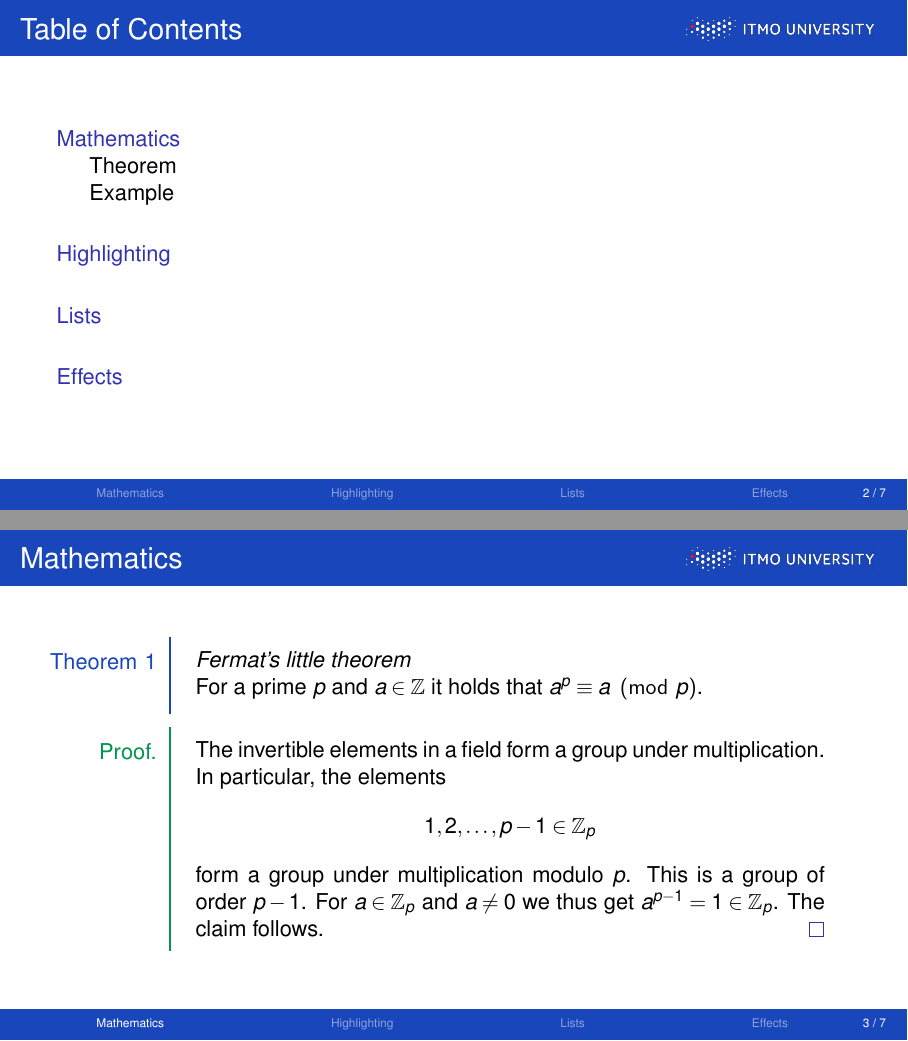
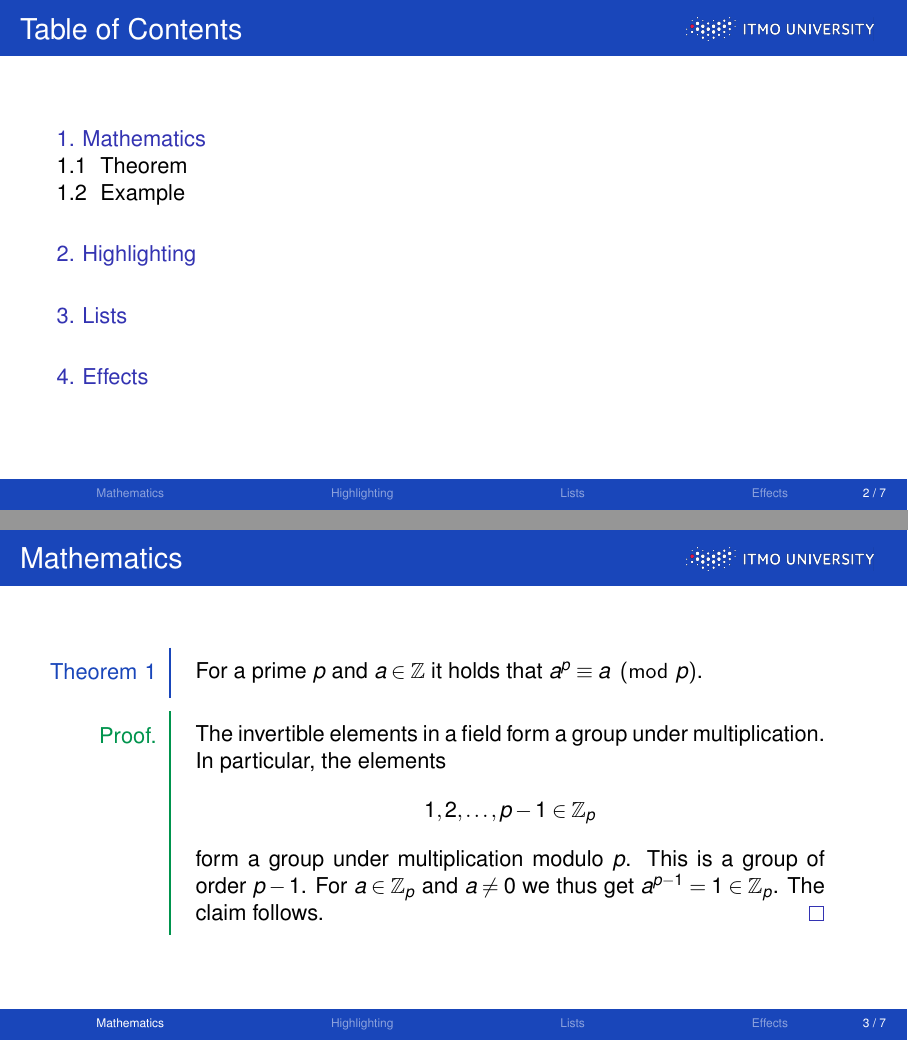
Before and after one commit to mkakanov/ITMOBeamer, LaTeX slides (presentation.tex, which reads ITMOtemplate.sty): pages 2 and 3 of 11, joined at a grey line. Compiled offline with pdfLaTeX.

Commit message:
Решил вопрос с заголовками окружений Theorem и Example и частично решил вопрос с actionenv для остальных окружений

```diff
--- a/ITMOtemplate.sty
+++ b/ITMOtemplate.sty
@@ -8,7 +8,6 @@
 \definecolor{ITMOwhite}{RGB}{255,255,255}
 \definecolor{ITMOPeach}{RGB}{255,132,0}
 \definecolor{ITMOSkyBlue}{RGB}{61,181,230}
-\definecolor{ITMOHerbal}{RGB}{25,70,186}
 \definecolor{ITMOMint}{RGB}{0,174,157}
 \definecolor{ITMOSeaWave}{RGB}{94, 192, 213}
 \definecolor{ITMOMango}{RGB}{255,230,13}
@@ -125,172 +124,9 @@
   \colorbox{ITMOred}{\color{white}{#1}}%
 }}
 \usestructuretemplate{\color{ITMOblue}}{}
-
-%%%%%%%%%%%%%%%%%%%%%%%%%%%%%%%%%%%%%%%%%%%%%%%%%%%%%%%%%%%%%%%%%
-%%%%% Blocks
-%%%%%%%%%%%%%%%%%%%%%%%%%%%%%%%%%%%%%%%%%%%%%%%%%%%%%%%%%%%%%%%%%
-\setbeamercolor{block title alerted}{fg=white,bg=ITMOred}
-
-\setbeamercolor{block title}{use=structure,fg=white,bg=ITMOMint}
-\setbeamercolor{block body}{use=structure,fg=black,bg=white}
-
-\setbeamercolor{block body example}{bg=white}
-\setbeamercolor{block title example}{fg=white, bg=ITMOPeach}
-
-\makeatletter
-\newcommand\beamerboxesframed[2][]{%
-  \global\let\beamer@firstlineitemizeunskip=\relax%
-  \vbox\bgroup%
-  \setkeys{beamerboxes}{upper=block title,lower=block body,width=\textwidth}%
-  \setkeys{beamerboxes}{#1}%
-  {%
-    \usebeamercolor{\bmb@lower}%
-    \globalcolorstrue%
-    \colorlet{lower.bg}{bg}%
-  }%
-  {%
-    \usebeamercolor{\bmb@upper}%
-    \globalcolorstrue%
-    \colorlet{upper.bg}{bg}%
-  }%
-  %
-  % Typeset head
-  %
-  \vskip4bp
-  \setbox\bmb@box=\hbox{%
-    \begin{minipage}[b]{\bmb@width}%
-      \usebeamercolor[fg]{\bmb@upper}%
-      #2%
-    \end{minipage}}%
-  \ifdim\wd\bmb@box=0pt%
-    \setbox\bmb@box=\hbox{}%
-    \ht\bmb@box=0pt%
-    \bmb@prevheight=-4.5pt%
-  \else%
-    \wd\bmb@box=\bmb@width%
-    \bmb@temp=\dp\bmb@box%
-    \ifdim\bmb@temp<1.5pt%
-      \bmb@temp=1.5pt%
-    \fi%
-    \setbox\bmb@box=\hbox{\raise\bmb@temp\hbox{\box\bmb@box}}%
-    \dp\bmb@box=0pt%
-    \bmb@prevheight=\ht\bmb@box%
-  \fi%
-  \bmb@temp=\bmb@width%
-  \bmb@dima=\bmb@temp\advance\bmb@dima by0bp%
-  \bmb@dimb=\bmb@temp\advance\bmb@dimb by0bp%
-  \hbox{%
-    \begin{pgfpicture}{0bp}{+-\ht\bmb@box}{0bp}{+-\ht\bmb@box}
-      \ifdim\wd\bmb@box=0pt%
-        \color{lower.bg}%
-      \else%
-        \color{upper.bg}%
-      \fi%
-      \pgfpathqmoveto{-4bp}{2.2bp}
-      % \pgfpathqcurveto{-4bp}{1.2bp}{0bp}{3bp}{0bp}{3bp}
-      \pgfpathlineto{\pgfpoint{\bmb@temp}{3bp}}
-      \pgfpathcurveto%
-      {\pgfpoint{\bmb@dima}{3bp}}%
-      {\pgfpoint{\bmb@dimb}{1.2bp}}%
-      {\pgfpoint{\bmb@dimb}{-1bp}}%
-      \bmb@dima=-\ht\bmb@box%
-      \advance\bmb@dima by-2pt%
-      \pgfpathlineto{\pgfpoint{\bmb@dimb}{\bmb@dima}}
-      \pgfpathlineto{\pgfpoint{-4bp}{\bmb@dima}}
-      \pgfpathclose
-      \pgfsetstrokecolor{black}\pgfusepath{stroke, fill}
-    \end{pgfpicture}%
-    \copy\bmb@box%
-  }%
-  \nointerlineskip%
-  \ifdim\wd\bmb@box=0pt
-  \else
-    \vskip2.4pt%
-  \fi%
-  \nointerlineskip%
-  \setbox\bmb@colorbox=\hbox{{\pgfpicturetrue\pgfsetcolor{lower.bg}}}%
-  \setbox\bmb@box=\hbox\bgroup\begin{minipage}[b]{\bmb@width}%
-    \vskip2pt%
-    \usebeamercolor[fg]{\bmb@lower}%
-    \colorlet{beamerstructure}{upper.bg}%
-    \colorlet{structure}{upper.bg}%
-    %\color{.}%
-}
-
-\def\endbeamerboxesframed{%
-  \end{minipage}\egroup%
-  \wd\bmb@box=\bmb@width%
-  \bmb@temp=\dp\bmb@box%
-  \advance\bmb@temp by.5pt%
-  \setbox\bmb@box=\hbox{\raise\bmb@temp\hbox{\box\bmb@box}}%
-  \dp\bmb@box=0pt%
-  \bmb@temp=\wd\bmb@box%
-  \bmb@dima=\bmb@temp\advance\bmb@dima by0bp%
-  \bmb@dimb=\bmb@temp\advance\bmb@dimb by0bp%
-  \hbox{%
-    \begin{pgfpicture}{0bp}{0bp}{0bp}{0bp}
-      \unhbox\bmb@colorbox%
-      \pgfpathmoveto{\pgfpoint{-4bp}{\ht\bmb@box}}
-      \pgfpathlineto{\pgfpoint{-4bp}{-3.2bp}}
-      % \pgfpathqcurveto{-4bp}{-1.2bp}{-2.2bp}{-3bp}{0bp}{-3bp}
-      \pgfpathlineto{\pgfpoint{\the\bmb@temp}{-3bp}}
-      \pgfpathcurveto%
-      {\pgfpoint{\the\bmb@dima}{-3bp}}%
-      {\pgfpoint{\the\bmb@dimb}{-1.2bp}}%
-      {\pgfpoint{\the\bmb@dimb}{1bp}}%
-      {
-      \bmb@dima=\ht\bmb@box%
-      \pgfpathlineto{\pgfpoint{\bmb@dimb}{\bmb@dima}}
-      \pgfsetstrokecolor{black}\pgfusepath{stroke, fill}
-      }
-    \end{pgfpicture}%
-    \box\bmb@box%
-  }%
-  \vskip2bp%
-  \egroup% of \vbox\bgroup
-}
-\makeatother
-
-\defbeamertemplateparent{blocks}[framed]{block begin,block end,%
-  block alerted begin,block alerted end,%
-  block example begin,block example end}[1][]
-{[#1]}
-
-\defbeamertemplate{block begin}{framed}[1][]
-{
-  \par\vskip\medskipamount%
-  \begin{beamerboxesframed}[upper=block title,lower=block body,#1]%
-    {\raggedright\usebeamerfont*{block title}\insertblocktitle}%
-    \raggedright%
-    \usebeamerfont{block body}%
-}
-\defbeamertemplate{block end}{framed}[1][]
-{\end{beamerboxesframed}\vskip\smallskipamount}
-
-\defbeamertemplate{block alerted begin}{framed}[1][]
-{
-  \par\vskip\medskipamount%
-  \begin{beamerboxesframed}[upper=block title alerted,lower=block body alerted,#1]%
-    {\raggedright\usebeamerfont*{block title alerted}\insertblocktitle}%
-    \raggedright%
-    \usebeamerfont{block body alerted}%
-}%
-\defbeamertemplate{block alerted end}{framed}[1][]
-{\end{beamerboxesframed}\vskip\smallskipamount}
-
-\defbeamertemplate{block example begin}{framed}[1][]
-{
-  \par\vskip\medskipamount%
-  \begin{beamerboxesframed}[upper=block title example,lower=block body example,#1]
-    {\raggedright\usebeamerfont*{block title example}\insertblocktitle}%
-    \raggedright%
-    \usebeamerfont{block body alerted}%
-}%
-\defbeamertemplate{block example end}{framed}[1][]
-{\end{beamerboxesframed}\vskip\smallskipamount}
-
-\setbeamertemplate{blocks}[framed]
-
+%%%%% Table of Contents
+\setbeamertemplate{section in toc}[sections numbered]
+\setbeamertemplate{subsection in toc}[subsections numbered]
 
 %%%%%%%%%%%%%%%%%%%%%%%%%%%%%%%%%%%%%%%%%%%%%%%%%%%%%%%%%%%%%%%%%
 %%%%% Fancylist environment
@@ -306,7 +142,7 @@
 \pgfkeys{
  /fancylist/.is family, /fancylist,
  default/.style =
-  {shape = ring, color = ITMOblue},
+  {shape = circle, color = ITMOblue},
   shape/.estore in = \myshape,
   color/.estore in = \mycolor,
 }
@@ -408,8 +244,13 @@
           }
         }
       }
-    \begin{actionenv}\begin{tcolorbox}[mybox]
-      \textit{#1} \\
+
+    \def\tmp{#1}%
+    \ifx\tmp\@nnil
+      \begin{actionenv}#2\begin{tcolorbox}[mybox]
+        \textit{#1}\par
+    \else
+      \begin{actionenv}#2\begin{tcolorbox}[mybox]
 }{
     \end{tcolorbox}\end{actionenv}
 }
@@ -431,9 +272,12 @@
           }
         }
       }
+    \begin{actionenv}#1
     \begin{tcolorbox}[mybox]
 }{
-    \hfill\qedsymbol\end{tcolorbox}
+    \hfill\qedsymbol
+    \end{tcolorbox}
+    \end{actionenv}
 }
 %%%%%%%%%%%%%%%%%%%%%%%%%%%%%%
 %Example
@@ -441,7 +285,7 @@
 \renewcommand{\theexmpl}{\arabic{exmpl}}
 \resetcounteronoverlays{exmpl}
 
-\renewenvironment<>{example}{%
+\renewenvironment<>{example}[1][]{%
     \refstepcounter{exmpl}
     \tcbset{
       mybox/.style={
@@ -458,10 +302,15 @@
           }
         }
       }
-    \begin{tcolorbox}[mybox]
-      \textit{#1} \par
+    \def\tmp{#1}%
+    \ifx\tmp\@nnil
+      \begin{actionenv}#2\begin{tcolorbox}[mybox]
+        \textit{#1}\par
+    \else
+      \begin{actionenv}#2\begin{tcolorbox}[mybox]
 }{
     \end{tcolorbox}
+    \end{actionenv}
 }
 %%%%%%%%%%%%%%%%%%%%%%%%%%%%%%
 %Alertblock
@@ -481,7 +330,9 @@
           }
         }
       }
+    \begin{actionenv}#2
     \begin{tcolorbox}[mybox]
 }{
     \end{tcolorbox}
+    \end{actionenv}
 }
```
Also changed, not shown: presentation.tex (+0 -1 lines), presentation.pdf.
